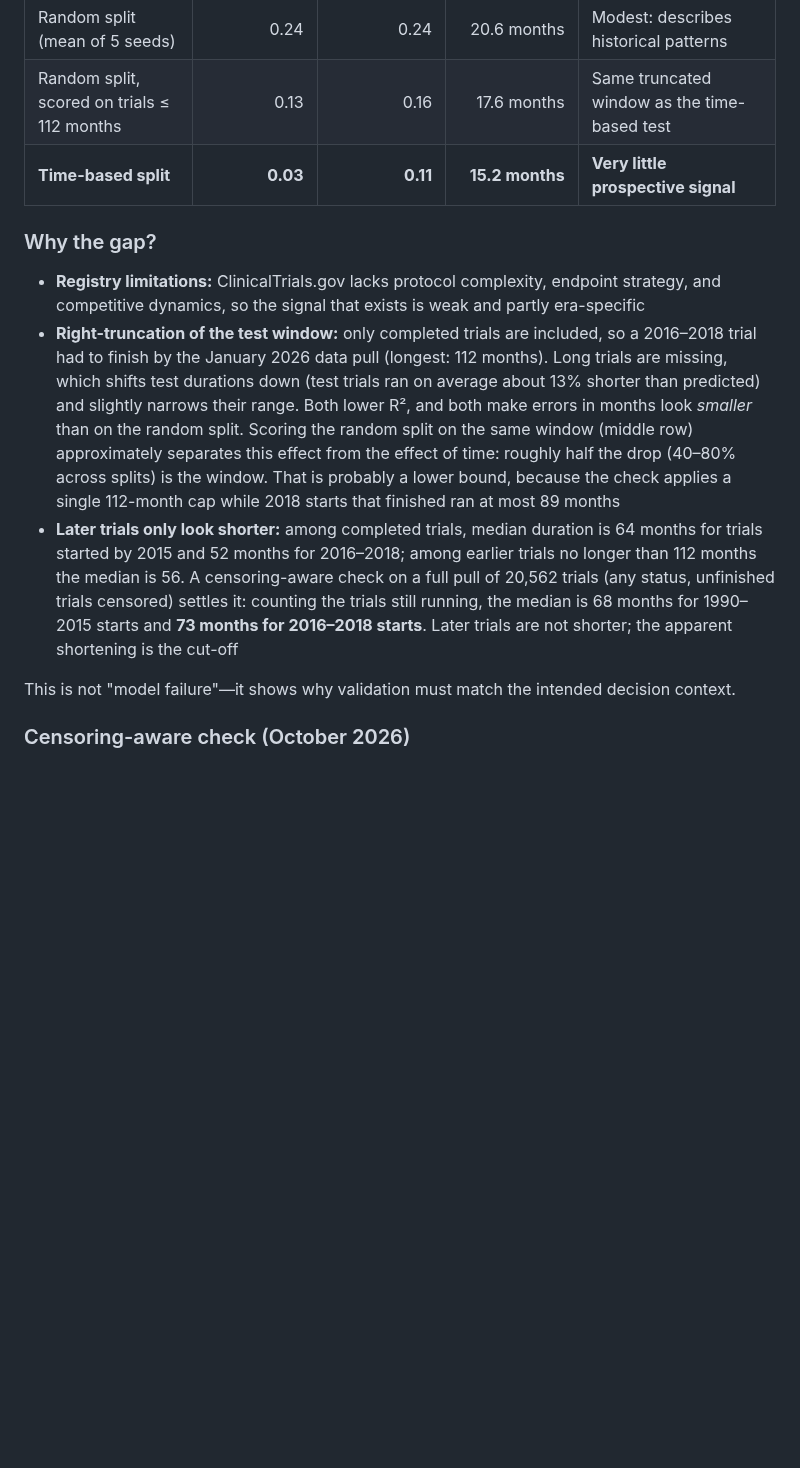
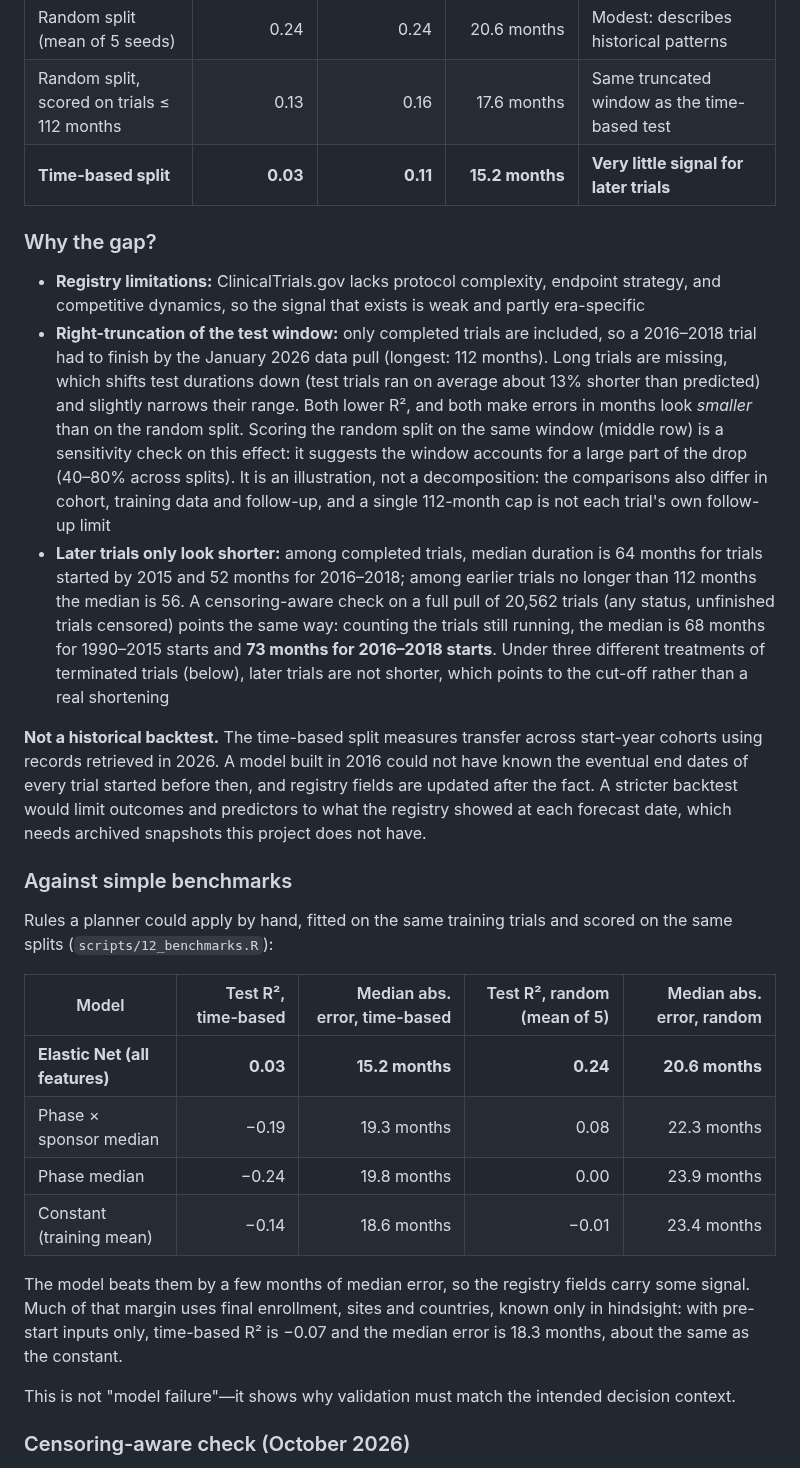
Before and after one commit to poncest/clinical-trial-forecaster, a Markdown page: README.md, the part around one of its changes. Rendered like a GitHub page; blank space fills up the shorter version.

```diff
--- a/README.md
+++ b/README.md
@@ -32,13 +32,28 @@ Same cohort (2,457 trials started 2018 or earlier), recipe, tuning grid and Elas
 |----|---:|---:|---:|----|
 | Random split (mean of 5 seeds) | 0.24 | 0.24 | 20.6 months | Modest: describes historical patterns |
 | Random split, scored on trials ≤ 112 months | 0.13 | 0.16 | 17.6 months | Same truncated window as the time-based test |
-| **Time-based split** | **0.03** | **0.11** | **15.2 months** | **Very little prospective signal** |
+| **Time-based split** | **0.03** | **0.11** | **15.2 months** | **Very little signal for later trials** |
 
 ### Why the gap?
 
 -   **Registry limitations:** ClinicalTrials.gov lacks protocol complexity, endpoint strategy, and competitive dynamics, so the signal that exists is weak and partly era-specific
--   **Right-truncation of the test window:** only completed trials are included, so a 2016–2018 trial had to finish by the January 2026 data pull (longest: 112 months). Long trials are missing, which shifts test durations down (test trials ran on average about 13% shorter than predicted) and slightly narrows their range. Both lower R², and both make errors in months look *smaller* than on the random split. Scoring the random split on the same window (middle row) approximately separates this effect from the effect of time: roughly half the drop (40–80% across splits) is the window. That is probably a lower bound, because the check applies a single 112-month cap while 2018 starts that finished ran at most 89 months
--   **Later trials only look shorter:** among completed trials, median duration is 64 months for trials started by 2015 and 52 months for 2016–2018; among earlier trials no longer than 112 months the median is 56. A censoring-aware check on a full pull of 20,562 trials (any status, unfinished trials censored) settles it: counting the trials still running, the median is 68 months for 1990–2015 starts and **73 months for 2016–2018 starts**. Later trials are not shorter; the apparent shortening is the cut-off
+-   **Right-truncation of the test window:** only completed trials are included, so a 2016–2018 trial had to finish by the January 2026 data pull (longest: 112 months). Long trials are missing, which shifts test durations down (test trials ran on average about 13% shorter than predicted) and slightly narrows their range. Both lower R², and both make errors in months look *smaller* than on the random split. Scoring the random split on the same window (middle row) is a sensitivity check on this effect: it suggests the window accounts for a large part of the drop (40–80% across splits). It is an illustration, not a decomposition: the comparisons also differ in cohort, training data and follow-up, and a single 112-month cap is not each trial's own follow-up limit
+-   **Later trials only look shorter:** among completed trials, median duration is 64 months for trials started by 2015 and 52 months for 2016–2018; among earlier trials no longer than 112 months the median is 56. A censoring-aware check on a full pull of 20,562 trials (any status, unfinished trials censored) points the same way: counting the trials still running, the median is 68 months for 1990–2015 starts and **73 months for 2016–2018 starts**. Under three different treatments of terminated trials (below), later trials are not shorter, which points to the cut-off rather than a real shortening
+
+**Not a historical backtest.** The time-based split measures transfer across start-year cohorts using records retrieved in 2026. A model built in 2016 could not have known the eventual end dates of every trial started before then, and registry fields are updated after the fact. A stricter backtest would limit outcomes and predictors to what the registry showed at each forecast date, which needs archived snapshots this project does not have.
+
+### Against simple benchmarks
+
+Rules a planner could apply by hand, fitted on the same training trials and scored on the same splits (`scripts/12_benchmarks.R`):
+
+| Model | Test R², time-based | Median abs. error, time-based | Test R², random (mean of 5) | Median abs. error, random |
+|----|---:|---:|---:|---:|
+| **Elastic Net (all features)** | **0.03** | **15.2 months** | **0.24** | **20.6 months** |
+| Phase × sponsor median | −0.19 | 19.3 months | 0.08 | 22.3 months |
+| Phase median | −0.24 | 19.8 months | 0.00 | 23.9 months |
+| Constant (training mean) | −0.14 | 18.6 months | −0.01 | 23.4 months |
+
+The model beats them by a few months of median error, so the registry fields carry some signal. Much of that margin uses final enrollment, sites and countries, known only in hindsight: with pre-start inputs only, time-based R² is −0.07 and the median error is 18.3 months, about the same as the constant.
 
 This is not "model failure"—it shows why validation must match the intended decision context.
 
```
Also changed, not shown: other parts of README.md (+33 -11 lines), screenshots/executive_brief.png, screenshots/explorer.png, screenshots/forecaster.png, screenshots/performance.png, 12 other files.
